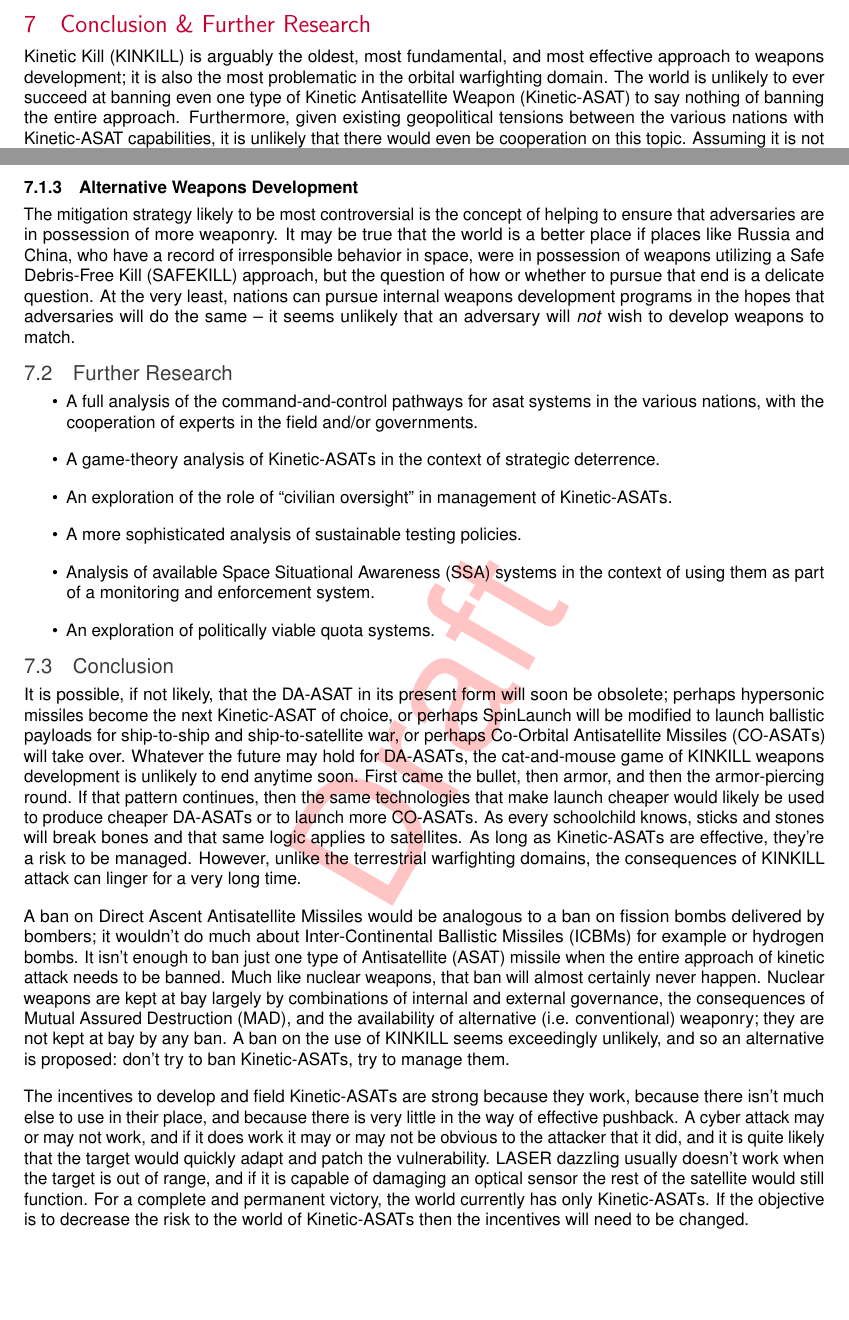
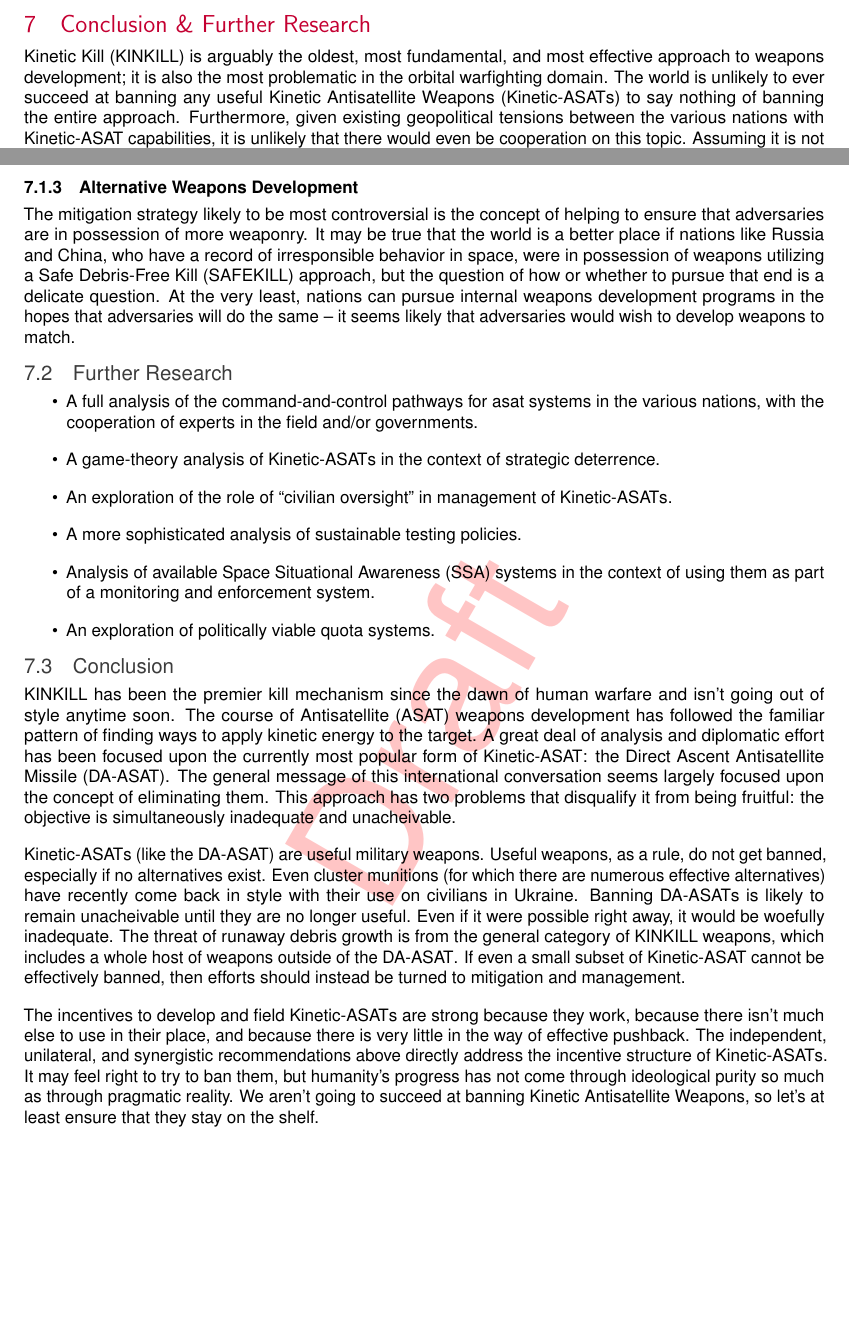
Before and after one commit to harrison-caudill/nukes-r-us, a LaTeX document (paper.tex, which reads conclusion.tex, preamble.tex): two parts of pages 23 and 24 of 33, joined at a grey line, cut so that both start at the same text. Compiled offline with pdfLaTeX; a LaTeX package or settings file that is missing is left out.

Commit message:
rewrite the conclusion and do last-minute touchups

```diff
--- a/conclusion.tex
+++ b/conclusion.tex
@@ -3,11 +3,7 @@
 \ac{kin} is arguably the oldest, most fundamental, and most effective
 approach to weapons development; it is also the most problematic in
 the orbital warfighting domain.  The world is unlikely to ever succeed
-at banning even one type of \ac{kasat} to say nothing of banning the
-entire approach.  Furthermore, given existing geopolitical tensions
-between the various nations with \ac{kasat} capabilities, it is
-unlikely that there would even be cooperation on this topic.  Assuming
-it is not possible to ban \acp{kasat}, the next best approach is to
-mitigate their harm in the same way that the harm from nuclear weapons
-is mitigated: transition them to the status of ``strategic
-deterrent''.
+at banning any useful \acp{kasat} to say nothing of banning the entire
+approach.  Furthermore, given existing geopolitical tensions between
+the various nations with \ac{kasat} capabilities, it is unlikely that
+there would even be cooperation on this topic.  Assuming it is not
@@ -64,14 +63,14 @@ exceeding any testing limitations.
 \subsubsection{Alternative Weapons Development}
 The mitigation strategy likely to be most controversial is the concept
 of helping to ensure that adversaries are in possession of more
-weaponry.  It may be true that the world is a better place if places
+weaponry.  It may be true that the world is a better place if nations
 like Russia and China, who have a record of irresponsible behavior in
 space, were in possession of weapons utilizing a \ac{safe} approach,
 but the question of how or whether to pursue that end is a delicate
 question.  At the very least, nations can pursue internal weapons
 development programs in the hopes that adversaries will do the same --
-it seems unlikely that an adversary will \emph{not} wish to develop
-weapons to match.
+it seems likely that adversaries would wish to develop weapons to
+match.
 
 
 \subsection{Further Research}
@@ -101,43 +100,36 @@ weapons to match.
 
 \subsection{Conclusion}
 
-It is possible, if not likely, that the \ac{dasat} in its present form
-will soon be obsolete; perhaps hypersonic missiles become the next
-\ac{kasat} of choice, or perhaps SpinLaunch will be modified to launch
-ballistic payloads for ship-to-ship and ship-to-satellite war, or
-perhaps \acp{coasat} will take over.  Whatever the future may hold for
-\acp{dasat}, the cat-and-mouse game of \ac{kin} weapons development is
-unlikely to end anytime soon.  First came the bullet, then armor, and
-then the armor-piercing round.  If that pattern continues, then the
-same technologies that make launch cheaper would likely be used to
-produce cheaper \acp{dasat} or to launch more \acp{coasat}.  As every
-schoolchild knows, sticks and stones will break bones and that same
-logic applies to satellites.  As long as \acp{kasat} are effective,
-they're a risk to be managed.  However, unlike the terrestrial
-warfighting domains, the consequences of \ac{kin} attack can linger
-for a very long time.
+\ac{kin} has been the premier kill mechanism since the dawn of human
+warfare and isn't going out of style anytime soon.  The course of
+\ac{asat} weapons development has followed the familiar pattern of
+finding ways to apply kinetic energy to the target.  A great deal of
+analysis and diplomatic effort has been focused upon the currently
+most popular form of \ac{kasat}: the \acf{dasat}.  The general message
+of this international conversation seems largely focused upon the
+concept of eliminating them.  This approach has two problems that
+disqualify it from being fruitful: the objective is simultaneously
+inadequate and unacheivable.
 
-A ban on \aclp{dasat} would be analogous to a ban on fission bombs
-delivered by bombers; it wouldn't do much about \acp{icbm} for example
-or hydrogen bombs.  It isn't enough to ban just one type of \ac{asat}
-missile when the entire approach of kinetic attack needs to be banned.
-Much like nuclear weapons, that ban will almost certainly never
-happen.  Nuclear weapons are kept at bay largely by combinations of
-internal and external governance, the consequences of \ac{mad}, and
-the availability of alternative (i.e. conventional) weaponry; they are
-not kept at bay by any ban.  A ban on the use of \ac{kin} seems
-exceedingly unlikely, and so an alternative is proposed: don't try to
-ban \acp{kasat}, try to manage them.
+\acp{kasat} (like the \ac{dasat}) are useful military weapons.  Useful
+weapons, as a rule, do not get banned, especially if no alternatives
+exist.  Even cluster munitions (for which there are numerous effective
+alternatives) have recently come back in style with their use on
+civilians in Ukraine.  Banning \acp{dasat} is likely to remain
+unacheivable until they are no longer useful.  Even if it were
+possible right away, it would be woefully inadequate.  The threat of
+runaway debris growth is from the general category of \ac{kin}
+weapons, which includes a whole host of weapons outside of the
+\ac{dasat}.  If even a small subset of \ac{kasat} cannot be
+effectively banned, then efforts should instead be turned to
+mitigation and management.
 
 The incentives to develop and field \acp{kasat} are strong because
 they work, because there isn't much else to use in their place, and
-because there is very little in the way of effective pushback.  A
-cyber attack may or may not work, and if it does work it may or may
-not be obvious to the attacker that it did, and it is quite likely
-that the target would quickly adapt and patch the vulnerability.
-LASER dazzling usually doesn't work when the target is out of range,
-and if it is capable of damaging an optical sensor the rest of the
-satellite would still function.  For a complete and permanent victory,
-the world currently has only \acp{kasat}.  If the objective is to
-decrease the risk to the world of \acp{kasat} then the incentives will
-need to be changed.
+because there is very little in the way of effective pushback.  The
+independent, unilateral, and synergistic recommendations above
+directly address the incentive structure of \acp{kasat}.  It may feel
+right to try to ban them, but humanity's progress has not come through
+ideological purity so much as through pragmatic reality.  We aren't
+going to succeed at banning \aclp{kasat}, so let's at least ensure
+that they stay on the shelf.
--- a/preamble.tex
+++ b/preamble.tex
@@ -219,19 +219,19 @@
   \fancyhf{}
   \fancyfoot[L]{\copyrightText}
   \fancyfoot[R]{\revText}
-  \textBorder[leftText=Pre-Release Draft,rightText=Do Not Distribute]{}
+  %%\textBorder[leftText=Pre-Release Draft,rightText=Do Not Distribute]{}
 }
 
 \fancypagestyle{theRest}{%
   \fancyhf{}
   \fancyfoot[C]{\thepage{} of \pageref*{LastPage}}
-  \textBorder[leftText=Pre-Release Draft,rightText=Do Not Distribute]{}
+  %%\textBorder[leftText=Pre-Release Draft,rightText=Do Not Distribute]{}
 }
 
 \fancypagestyle{execSummary}{%
   \fancyhf{}
   \fancyfoot[C]{\thepage{} of \pageref*{lastPageOfExecSummary}}
-  \textBorder[leftText=Pre-Release Draft,rightText=Do Not Distribute]{}
+  %%\textBorder[leftText=Pre-Release Draft,rightText=Do Not Distribute]{}
 }
 
 
```
Also changed, not shown: exec_summary.tex (+3 -1 lines), mitigation.tex (+1 -3 lines), paper.tex (+22 -4 lines), ref.bib (+0 -9 lines), conclusion.tex (3 more changed lines).
